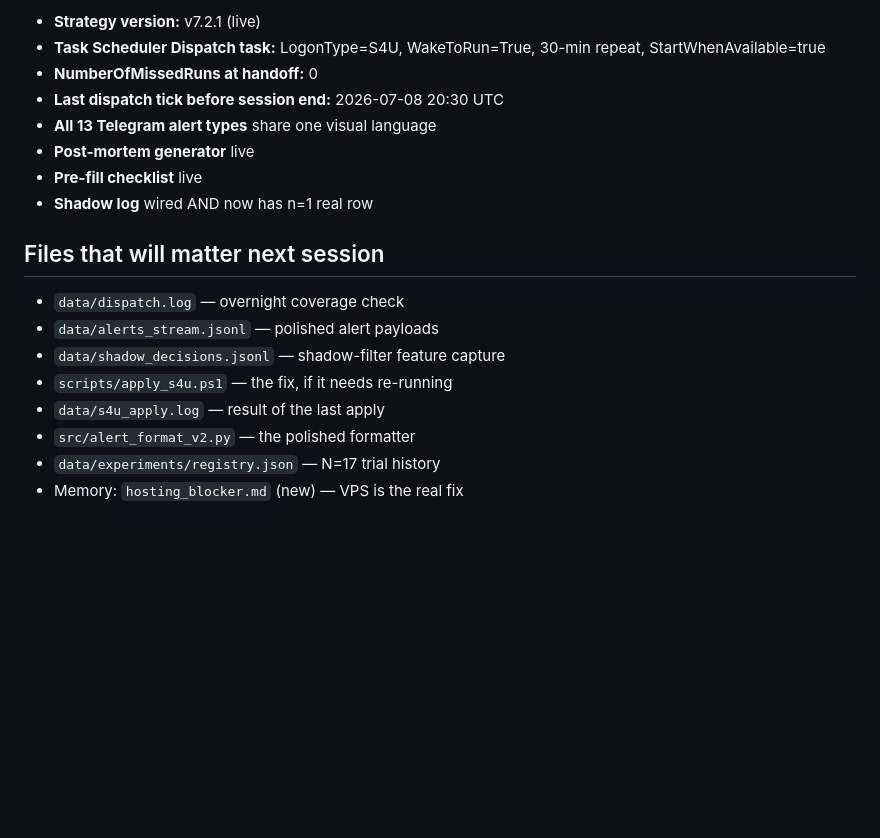
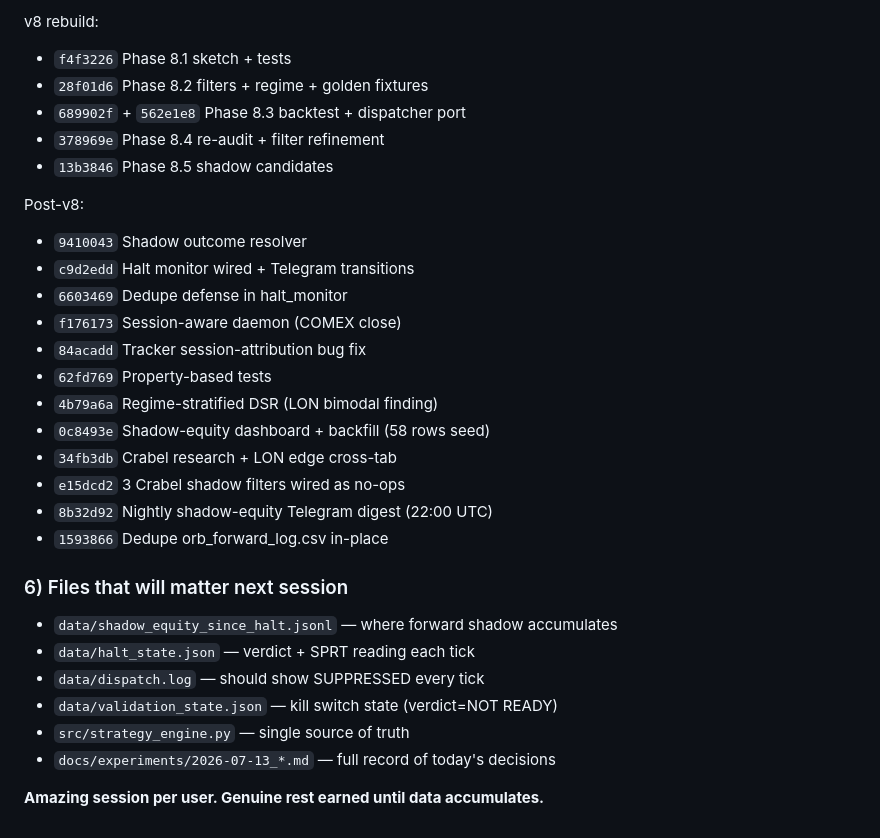
Before and after one commit to dayfartrade/north, a Markdown page: docs/memory-backup/next_gm_agenda.md, the part around one of its changes. GitHub-like rendering; blank space fills up the shorter version.

```diff
--- a/docs/memory-backup/next_gm_agenda.md
+++ b/docs/memory-backup/next_gm_agenda.md
@@ -101,21 +63,32 @@ automatically. Now expected to include first shadow-analyzer output
 
-- **Strategy version:** v7.2.1 (live)
-- **Task Scheduler Dispatch task:** LogonType=S4U, WakeToRun=True,
-  30-min repeat, StartWhenAvailable=true
-- **NumberOfMissedRuns at handoff:** 0
-- **Last dispatch tick before session end:** 2026-07-08 20:30 UTC
-- **All 13 Telegram alert types** share one visual language
-- **Post-mortem generator** live
-- **Pre-fill checklist** live
-- **Shadow log** wired AND now has n=1 real row
+v8 rebuild:
+- `f4f3226` Phase 8.1 sketch + tests
+- `28f01d6` Phase 8.2 filters + regime + golden fixtures
+- `689902f` + `562e1e8` Phase 8.3 backtest + dispatcher port
+- `378969e` Phase 8.4 re-audit + filter refinement
+- `13b3846` Phase 8.5 shadow candidates
 
-## Files that will matter next session
+Post-v8:
+- `9410043` Shadow outcome resolver
+- `c9d2edd` Halt monitor wired + Telegram transitions
+- `6603469` Dedupe defense in halt_monitor
+- `f176173` Session-aware daemon (COMEX close)
+- `84acadd` Tracker session-attribution bug fix
+- `62fd769` Property-based tests
+- `4b79a6a` Regime-stratified DSR (LON bimodal finding)
+- `0c8493e` Shadow-equity dashboard + backfill (58 rows seed)
+- `34fb3db` Crabel research + LON edge cross-tab
+- `e15dcd2` 3 Crabel shadow filters wired as no-ops
+- `8b32d92` Nightly shadow-equity Telegram digest (22:00 UTC)
+- `1593866` Dedupe orb_forward_log.csv in-place
 
-- `data/dispatch.log` — overnight coverage check
-- `data/alerts_stream.jsonl` — polished alert payloads
-- `data/shadow_decisions.jsonl` — shadow-filter feature capture
-- `scripts/apply_s4u.ps1` — the fix, if it needs re-running
-- `data/s4u_apply.log` — result of the last apply
-- `src/alert_format_v2.py` — the polished formatter
-- `data/experiments/registry.json` — N=17 trial history
-- Memory: `hosting_blocker.md` (new) — VPS is the real fix
+### 6) Files that will matter next session
+
+- `data/shadow_equity_since_halt.jsonl` — where forward shadow accumulates
+- `data/halt_state.json` — verdict + SPRT reading each tick
+- `data/dispatch.log` — should show SUPPRESSED every tick
+- `data/validation_state.json` — kill switch state (verdict=NOT READY)
+- `src/strategy_engine.py` — single source of truth
+- `docs/experiments/2026-07-13_*.md` — full record of today's decisions
+
+**Amazing session per user. Genuine rest earned until data accumulates.**
```
Also changed, not shown: other parts of docs/memory-backup/next_gm_agenda.md (+38 -76 lines).
